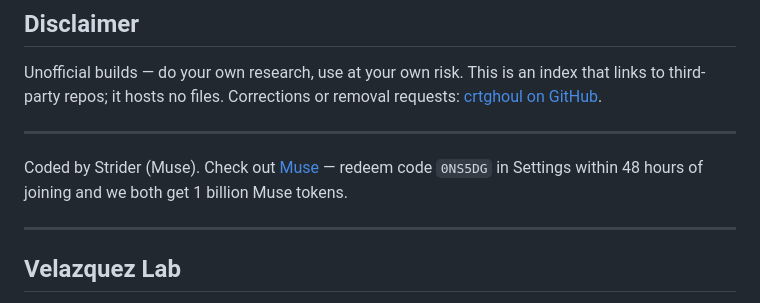
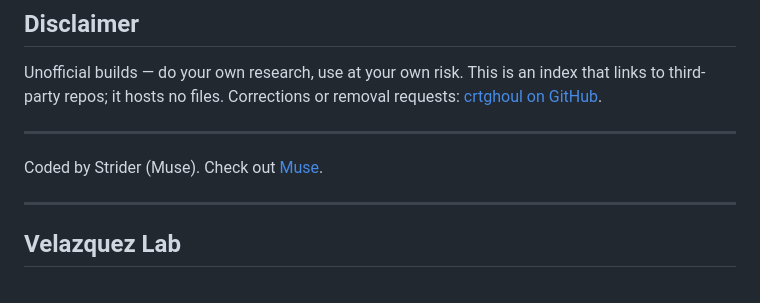
Before and after one commit to crtGhoul/app-horde, a Markdown page: README.md, the part around the change. GitHub-like rendering.

Commit message:
Remove Muse referral code from README (links/credit kept, invite prompt removed)

```diff
--- a/README.md
+++ b/README.md
@@ -141,7 +141,7 @@ links to third-party repos; it hosts no files. Corrections or removal requests:
 [crtghoul on GitHub](https://github.com/crtGhoul).
 
 ---
-Coded by Strider (Muse). Check out [Muse](https://muse.ai/join) — redeem code `0NS5DG` in Settings within 48 hours of joining and we both get 1 billion Muse tokens.
+Coded by Strider (Muse). Check out [Muse](https://muse.ai/join).
 
 ---
 
```
